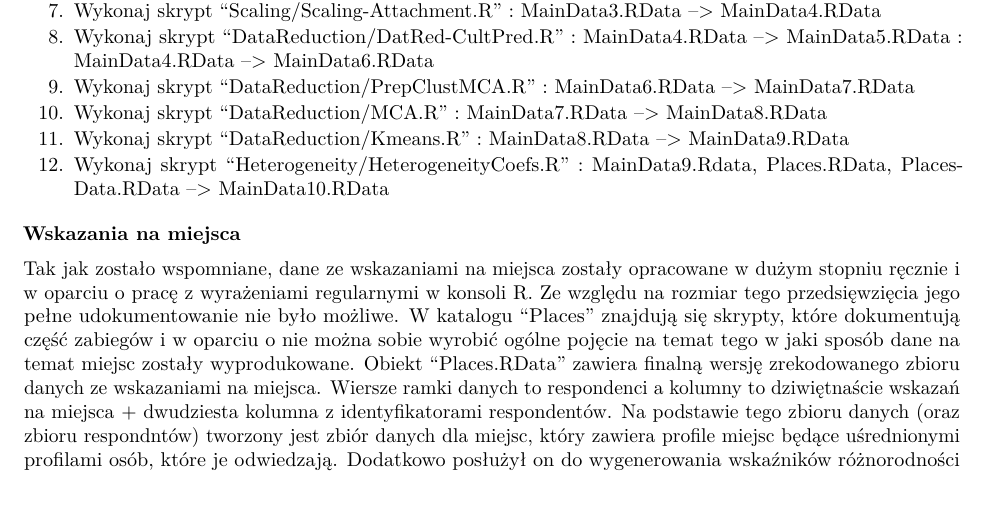
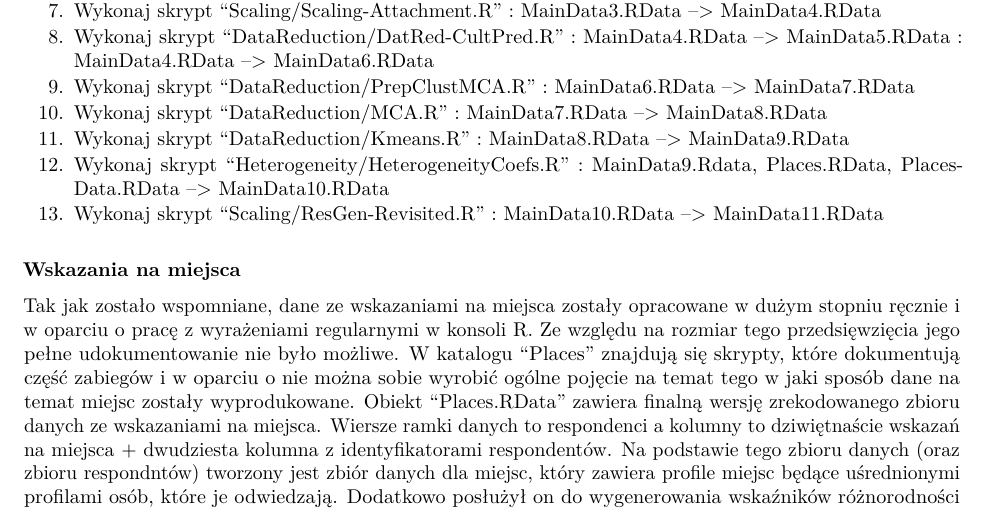
Before and after one commit to sztal/MA, an R Markdown document (README.Rmd): part of page 2 of 2 before the commit and part of page 2 of 3 after it, cut so that both start at the same text. The pictures show the output file README.pdf that the author committed with the source.

Commit message:
Update README files

```diff
--- a/README.Rmd
+++ b/README.Rmd
@@ -44,6 +44,7 @@ Aby wygenerować ostateczny zbiór danych z poziomu danych surowych należy wyko
 10. Wykonaj skrypt "DataReduction/MCA.R" : MainData7.RData --> MainData8.RData
 11. Wykonaj skrypt "DataReduction/Kmeans.R" : MainData8.RData --> MainData9.RData
 12. Wykonaj skrypt "Heterogeneity/HeterogeneityCoefs.R" : MainData9.Rdata, Places.RData, PlacesData.RData --> MainData10.RData
+13. Wykonaj skrypt "Scaling/ResGen-Revisited.R" : MainData10.RData --> MainData11.RData
 
 **Wskazania na miejsca**
 
```
Also changed, not shown: README.pdf.
